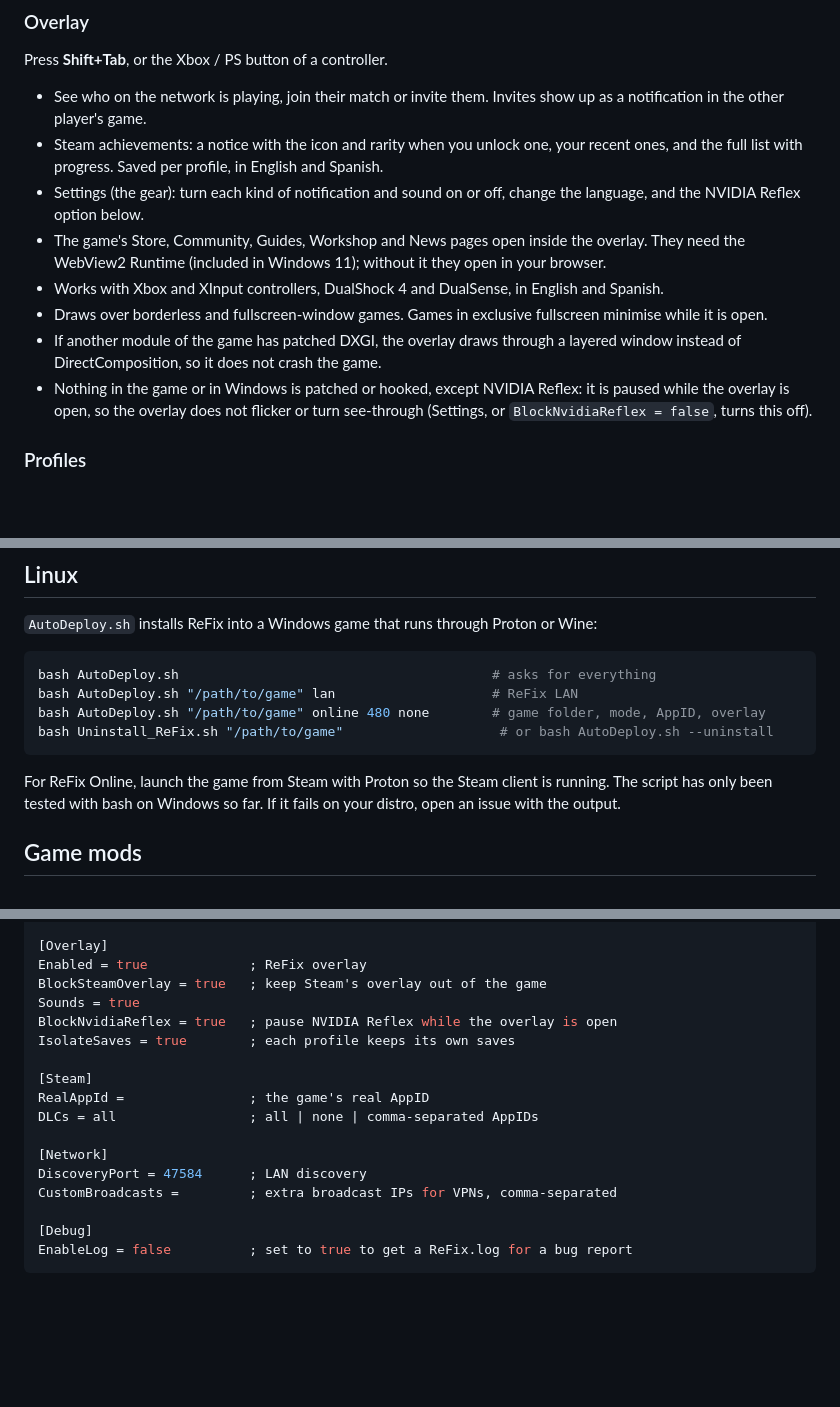
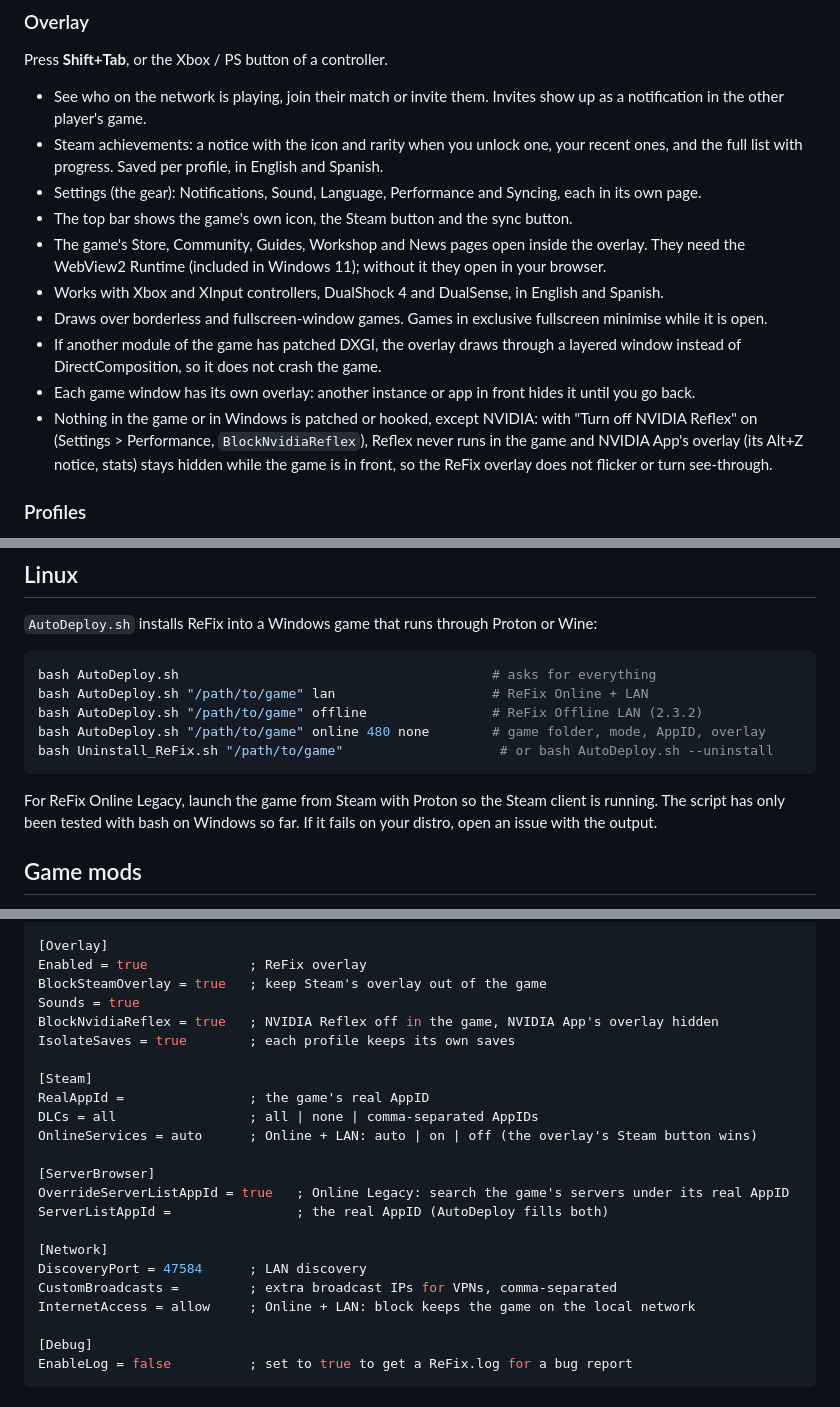
Before and after one commit to Coronitaa/ReFix, a Markdown page: README.md, 3 parts joined by grey strips. Drawn GitHub-style; blank space fills up the shorter version.

````diff
--- a/README.md
+++ b/README.md
@@ -78,12 +84,14 @@ Press **Shift+Tab**, or the Xbox / PS button of a controller.
 
 - See who on the network is playing, join their match or invite them. Invites show up as a notification in the other player's game.
 - Steam achievements: a notice with the icon and rarity when you unlock one, your recent ones, and the full list with progress. Saved per profile, in English and Spanish.
-- Settings (the gear): turn each kind of notification and sound on or off, change the language, and the NVIDIA Reflex option below.
+- Settings (the gear): Notifications, Sound, Language, Performance and Syncing, each in its own page.
+- The top bar shows the game's own icon, the Steam button and the sync button.
 - The game's Store, Community, Guides, Workshop and News pages open inside the overlay. They need the WebView2 Runtime (included in Windows 11); without it they open in your browser.
 - Works with Xbox and XInput controllers, DualShock 4 and DualSense, in English and Spanish.
 - Draws over borderless and fullscreen-window games. Games in exclusive fullscreen minimise while it is open.
 - If another module of the game has patched DXGI, the overlay draws through a layered window instead of DirectComposition, so it does not crash the game.
-- Nothing in the game or in Windows is patched or hooked, except NVIDIA Reflex: it is paused while the overlay is open, so the overlay does not flicker or turn see-through (Settings, or `BlockNvidiaReflex = false`, turns this off).
+- Each game window has its own overlay: another instance or app in front hides it until you go back.
+- Nothing in the game or in Windows is patched or hooked, except NVIDIA: with "Turn off NVIDIA Reflex" on (Settings > Performance, `BlockNvidiaReflex`), Reflex never runs in the game and NVIDIA App's overlay (its Alt+Z notice, stats) stays hidden while the game is in front, so the ReFix overlay does not flicker or turn see-through.
 
 ### Profiles
 
@@ -98,12 +106,13 @@ Press **Shift+Tab**, or the Xbox / PS button of a controller.
 
 ```bash
 bash AutoDeploy.sh                                        # asks for everything
-bash AutoDeploy.sh "/path/to/game" lan                    # ReFix LAN
+bash AutoDeploy.sh "/path/to/game" lan                    # ReFix Online + LAN
+bash AutoDeploy.sh "/path/to/game" offline                # ReFix Offline LAN (2.3.2)
 bash AutoDeploy.sh "/path/to/game" online 480 none        # game folder, mode, AppID, overlay
 bash Uninstall_ReFix.sh "/path/to/game"                    # or bash AutoDeploy.sh --uninstall
 ```
 
-For ReFix Online, launch the game from Steam with Proton so the Steam client is running. The script has only been tested with bash on Windows so far. If it fails on your distro, open an issue with the output.
+For ReFix Online Legacy, launch the game from Steam with Proton so the Steam client is running. The script has only been tested with bash on Windows so far. If it fails on your distro, open an issue with the output.
 
 ## Game mods
 
@@ -136,16 +145,22 @@ SteamId =
 Enabled = true             ; ReFix overlay
 BlockSteamOverlay = true   ; keep Steam's overlay out of the game
 Sounds = true
-BlockNvidiaReflex = true   ; pause NVIDIA Reflex while the overlay is open
+BlockNvidiaReflex = true   ; NVIDIA Reflex off in the game, NVIDIA App's overlay hidden
 IsolateSaves = true        ; each profile keeps its own saves
 
 [Steam]
 RealAppId =                ; the game's real AppID
 DLCs = all                 ; all | none | comma-separated AppIDs
+OnlineServices = auto      ; Online + LAN: auto | on | off (the overlay's Steam button wins)
+
+[ServerBrowser]
+OverrideServerListAppId = true   ; Online Legacy: search the game's servers under its real AppID
+ServerListAppId =                ; the real AppID (AutoDeploy fills both)
 
 [Network]
 DiscoveryPort = 47584      ; LAN discovery
 CustomBroadcasts =         ; extra broadcast IPs for VPNs, comma-separated
+InternetAccess = allow     ; Online + LAN: block keeps the game on the local network
 
 [Debug]
 EnableLog = false          ; set to true to get a ReFix.log for a bug report
````
Also changed, not shown: other parts of README.md (+16 -10 lines).
